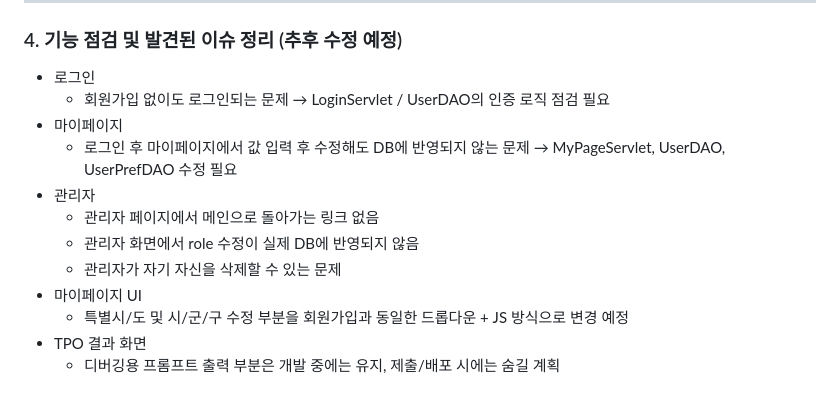
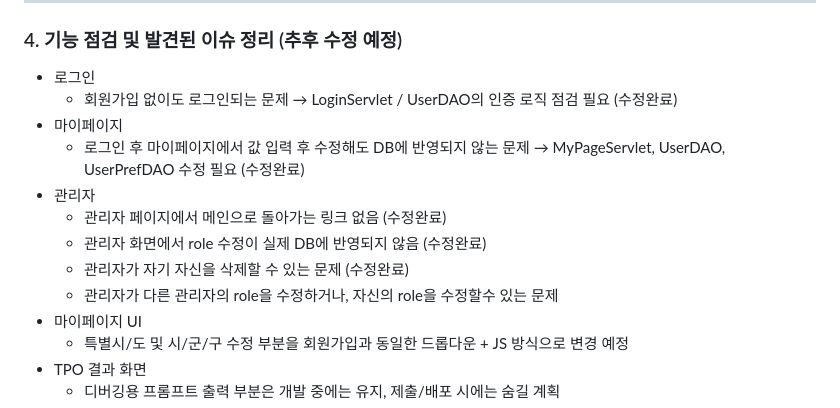
Before and after one commit to baesanggue/TPOWWPj, a Markdown page: BackendPjTPOWW/README.md, the part around the change. GitHub-like rendering.

```diff
--- a/BackendPjTPOWW/README.md
+++ b/BackendPjTPOWW/README.md
@@ -72,13 +72,14 @@
 ### 4. 기능 점검 및 발견된 이슈 정리 (추후 수정 예정)
 
 - 로그인
-  - 회원가입 없이도 로그인되는 문제 → LoginServlet / UserDAO의 인증 로직 점검 필요
+  - 회원가입 없이도 로그인되는 문제 → LoginServlet / UserDAO의 인증 로직 점검 필요 (수정완료)
 - 마이페이지
-  - 로그인 후 마이페이지에서 값 입력 후 수정해도 DB에 반영되지 않는 문제 → MyPageServlet, UserDAO, UserPrefDAO 수정 필요
+  - 로그인 후 마이페이지에서 값 입력 후 수정해도 DB에 반영되지 않는 문제 → MyPageServlet, UserDAO, UserPrefDAO 수정 필요 (수정완료)
 - 관리자
-  - 관리자 페이지에서 메인으로 돌아가는 링크 없음
-  - 관리자 화면에서 role 수정이 실제 DB에 반영되지 않음
-  - 관리자가 자기 자신을 삭제할 수 있는 문제
+  - 관리자 페이지에서 메인으로 돌아가는 링크 없음 (수정완료)
+  - 관리자 화면에서 role 수정이 실제 DB에 반영되지 않음 (수정완료)
+  - 관리자가 자기 자신을 삭제할 수 있는 문제 (수정완료)
+  - 관리자가 다른 관리자의 role을 수정하거나, 자신의 role을 수정할수 있는 문제
 - 마이페이지 UI
   - 특별시/도 및 시/군/구 수정 부분을 회원가입과 동일한 드롭다운 + JS 방식으로 변경 예정
 - TPO 결과 화면
```
